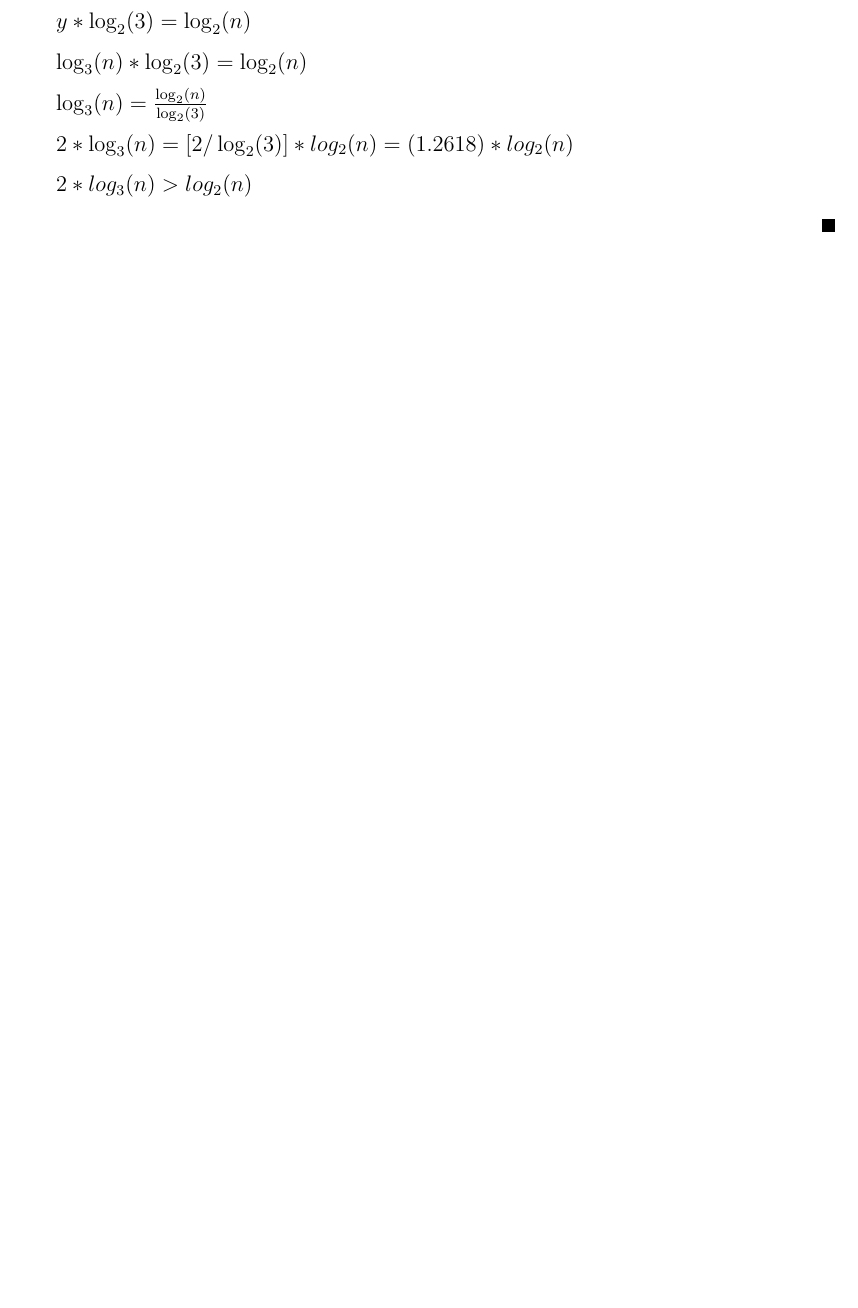
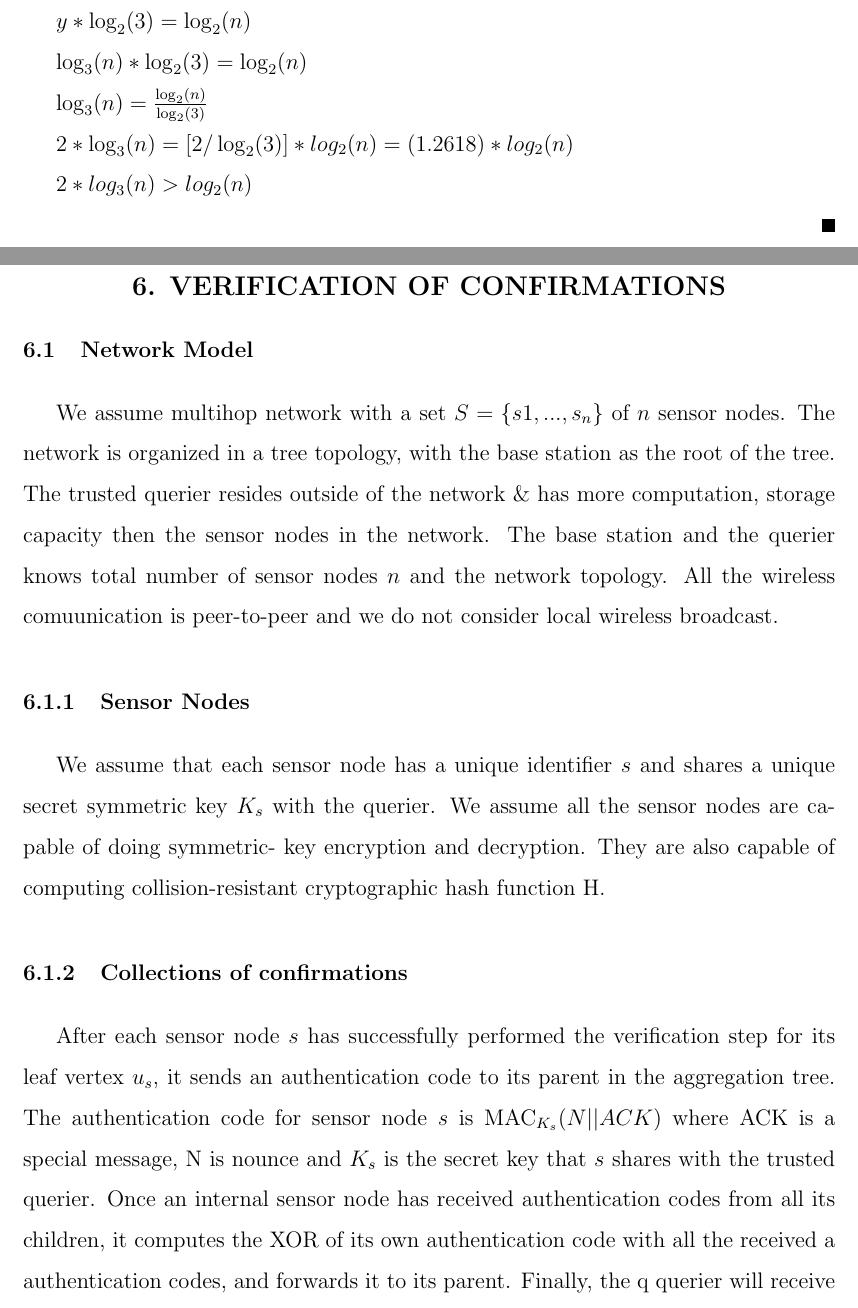
Before and after one commit to kavitshah8/thesis-, a LaTeX thesis (thesis.tex, which reads ch6.tex): part of page 18 of 22 before the commit and two parts of pages 19 and 20 of 26 after it, the two joined at a grey line, cut so that both start at the same text, the shorter picture padded with empty space. Compiled offline with pdfLaTeX; a LaTeX package or settings file that is missing is left out.

Commit message:
saving work

```diff
--- /dev/null
+++ b/ch6.tex
@@ -0,0 +1,31 @@
+\chapter{Verification of confirmations}
+
+\section{Network Model}
+
+We assume multihop network with a set $ S = \{s1,...,s_{n}\} $ of $n$
+sensor nodes. The network is organized in a tree topology, with the
+base station as the root of the tree. The trusted querier resides
+outside of the network \& has more computation, storage capacity then the
+sensor nodes in the network. The base station and the querier knows total
+number of sensor nodes $n$ and the network topology. All the wireless
+comuunication is peer-to-peer and we do not consider local wireless
+broadcast.
+
+\subsection{Sensor Nodes}
+
+We assume that each sensor node has a unique identifier $s$ and
+shares a unique secret symmetric key $K_{s}$ with the querier.
+We assume all the sensor nodes are capable of doing symmetric-
+key encryption and decryption. They are also capable of computing collision-resistant cryptographic hash function H.
+
+\subsection{Collections of confirmations}
+After each sensor node $s$ has successfully performed the
+verification step for its leaf vertex $u_{s}$, it sends an
+authentication code to its parent in the aggregation tree.
+The authentication code for sensor node $s$ is MAC$_{K_{s}}(N||ACK)$
+where ACK is a special message, N is nounce and $K_{s}$ is the secret
+key that $s$ shares with the trusted querier. Once an internal sensor
+node has received authentication codes from all its children, it
+computes the XOR of its own authentication code with all the received a
+authentication codes, and forwards it to its parent. Finally, the q
+querier will receive an authentication code from the base station that c
```
Also changed, not shown: ch1.tex (+9 -0 lines), ch3.tex (+1 -0 lines), thesis.tex (+1 -0 lines), thesis.pdf, ch6.tex (32 more changed lines).
